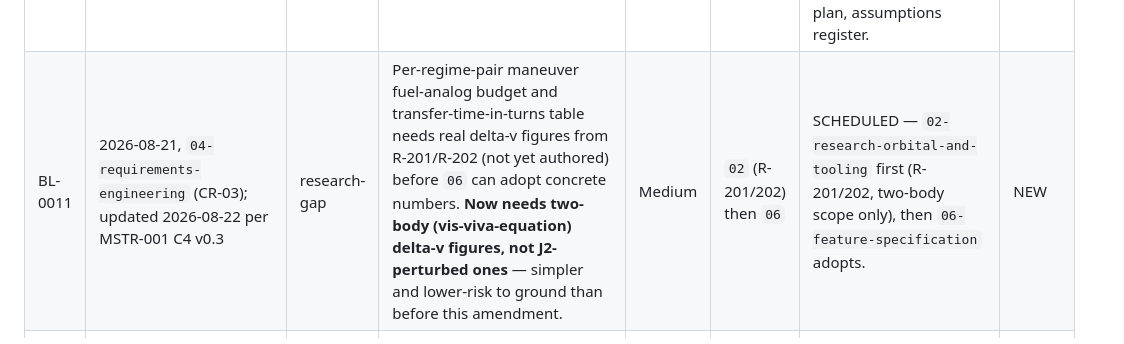
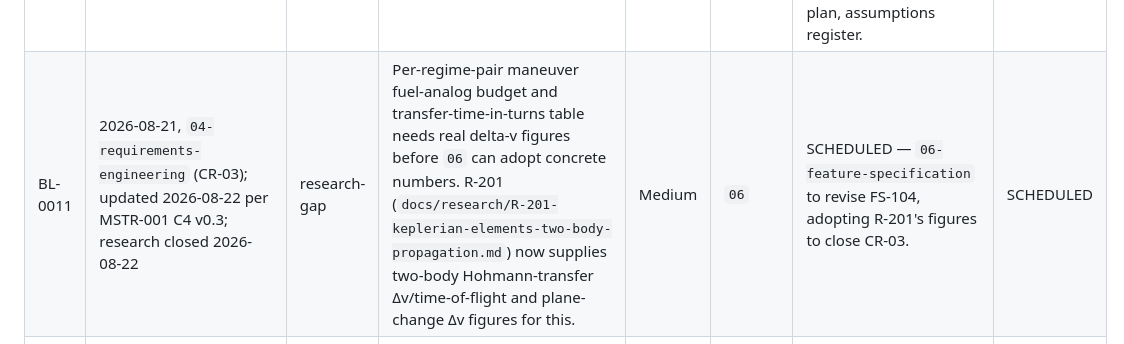
Before and after one commit to Zabin/OWchess, a Markdown page: docs/pipeline/backlog.md, the part around the change. Rendered like a GitHub page.

```diff
--- a/docs/pipeline/backlog.md
+++ b/docs/pipeline/backlog.md
@@ -26,7 +26,7 @@ reason) → `IN PIPELINE` → `DONE`. "We'll get to it" with no trigger is not a
 | BL-0008 | 2026-08-21, `04-requirements-engineering` Review (RF-04) | finding | FR-8100–FR-8500 use Verification Method `Demonstration` without an inline justification sentence, though the skill's own rule requires justifying anything but `Test`. | Low | `06`/`07` | Resolved by FS-108's Verification Plan (`docs/features/FS-108-presentation-ui.md`): splits verification into Demonstration (visual/UX correctness — no snapshot-testing harness exists yet) vs. Test (action-menu pre-filter logic; fog-of-war rendering type-level boundary). | DONE |
 | BL-0009 | 2026-08-21, `04-requirements-engineering` (CR-01); ripened 2026-08-22 by FS-103 | design-question | Belief-state decay rate (turns before a precision downgrade). | Medium | `06` | Resolved by owner 2026-08-22: 5-turn window; `'find'`-level entries removed (not floored) when stale. Propagated to FR-2300, FS-103, RTM, feature catalog. | DONE |
 | BL-0010 | 2026-08-21, `04-requirements-engineering` (CR-02); ripened 2026-08-22 by FS-101 | design-question | Disconnect/reconnect grace-period duration and forfeit-on-timeout policy. | Medium | `06` | Resolved by owner 2026-08-22: no grace period/timeout; notify-and-choose (wait indefinitely or cancel). Propagated to FR-7300, FS-101 §W7, RTM, feature catalog, release plan, assumptions register. | DONE |
-| BL-0011 | 2026-08-21, `04-requirements-engineering` (CR-03); updated 2026-08-22 per MSTR-001 C4 v0.3 | research-gap | Per-regime-pair maneuver fuel-analog budget and transfer-time-in-turns table needs real delta-v figures from R-201/R-202 (not yet authored) before `06` can adopt concrete numbers. **Now needs two-body (vis-viva-equation) delta-v figures, not J2-perturbed ones** — simpler and lower-risk to ground than before this amendment. | Medium | `02` (R-201/202) then `06` | SCHEDULED — `02-research-orbital-and-tooling` first (R-201/202, two-body scope only), then `06-feature-specification` adopts. | NEW |
+| BL-0011 | 2026-08-21, `04-requirements-engineering` (CR-03); updated 2026-08-22 per MSTR-001 C4 v0.3; research closed 2026-08-22 | research-gap | Per-regime-pair maneuver fuel-analog budget and transfer-time-in-turns table needs real delta-v figures before `06` can adopt concrete numbers. R-201 (`docs/research/R-201-keplerian-elements-two-body-propagation.md`) now supplies two-body Hohmann-transfer Δv/time-of-flight and plane-change Δv figures for this. | Medium | `06` | SCHEDULED — `06-feature-specification` to revise FS-104, adopting R-201's figures to close CR-03. | SCHEDULED |
 | BL-0012 | 2026-08-22, FS-101 (`docs/features/FS-101-session-turn-lifecycle.md`, Open Questions) | design-question | Win-condition check ordering when King destruction and the 60-turn timeout/tiebreak could both fire in the same check — FS-101 assigned destruction precedence as a reasonable default, not an upstream-mandated one. | Low | `07` | SCHEDULED — confirm at `07-implementation-planning`, or treated as settled if no objection; low-stakes enough not to need its own owner round-trip. | NEW |
 | BL-0013 | 2026-08-22, FS-102 (`docs/features/FS-102-asset-roster-mission-sets.md`, Open Questions) | design-question | Whether per-template deploy limits exist (a cap on how many of one asset type a player may deploy) or an unlimited count bounded only by AP scarcity is the deliberate v1 design — no source document says which. | Low-Medium | `04`/`06` | SCHEDULED — cheap to decide, does not block FEAT-2000/5000's specs; put to the owner at the next natural checkpoint rather than holding up iteration for it alone. | NEW |
 | BL-0014 | 2026-08-22, FS-104 (`docs/features/FS-104-orbital-mechanics-propagator.md`, Open Questions) | design-question | Whether a second maneuver request while one is already in-progress is rejected, queued, or replaces the first — FS-104 assumed rejection (following GDS-07's single-field `maneuverState` schema) but no FR states this explicitly. | Low | `07` | SCHEDULED — confirm at `07-implementation-planning`, or treated as settled if no objection; same low-stakes posture as BL-0012. | NEW |
```
Also changed, not shown: docs/pipeline/pipeline-journal.md (+15 -12 lines).
